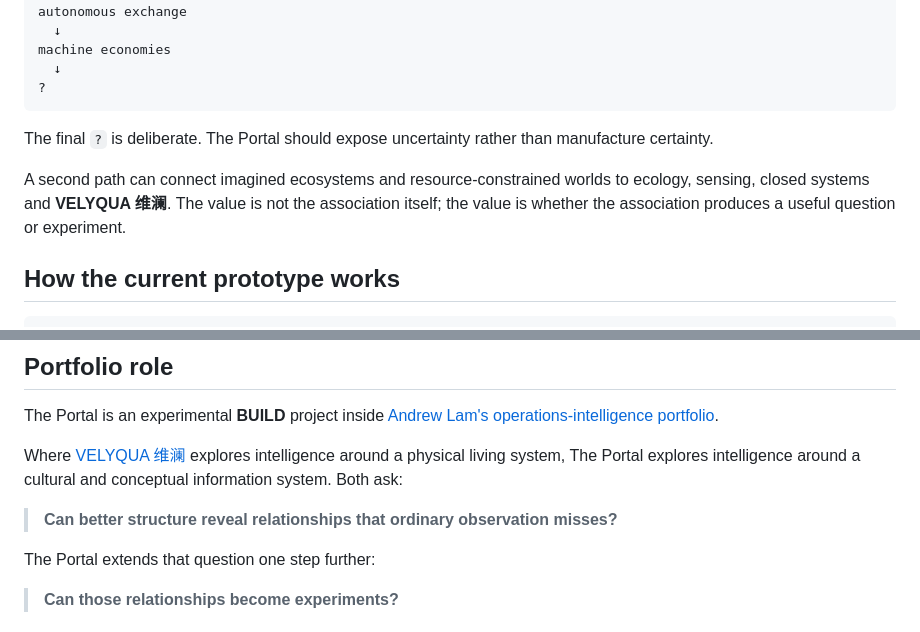
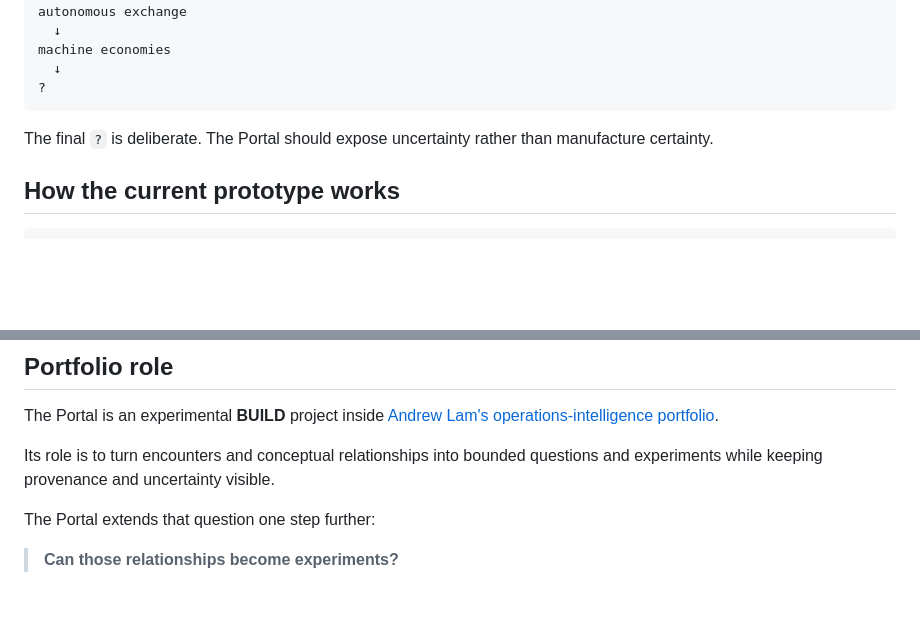
Before and after one commit to AndrewLamSingapore/the-portal, a Markdown page: README.md, 2 parts joined by grey strips. GitHub-like rendering; blank space fills up the shorter version.

Commit message:
docs: supersede conflicting portfolio references

````diff
--- a/README.md
+++ b/README.md
@@ -113,8 +113,6 @@ machine economies
 
 The final `?` is deliberate. The Portal should expose uncertainty rather than manufacture certainty.
 
-A second path can connect imagined ecosystems and resource-constrained worlds to ecology, sensing, closed systems and **VELYQUA 维澜**. The value is not the association itself; the value is whether the association produces a useful question or experiment.
-
 ## How the current prototype works
 
 ```text
@@ -204,9 +202,7 @@ GitHub Actions runs static verification on pushes and pull requests to `main`. P
 
 The Portal is an experimental **BUILD** project inside [Andrew Lam's operations-intelligence portfolio](https://github.com/AndrewLamSingapore).
 
-Where [VELYQUA 维澜](https://github.com/AndrewLamSingapore/velyqua) explores intelligence around a physical living system, The Portal explores intelligence around a cultural and conceptual information system. Both ask:
-
-> **Can better structure reveal relationships that ordinary observation misses?**
+Its role is to turn encounters and conceptual relationships into bounded questions and experiments while keeping provenance and uncertainty visible.
 
 The Portal extends that question one step further:
 
````
